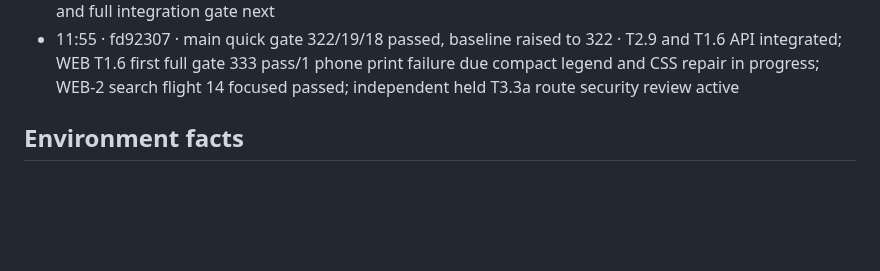
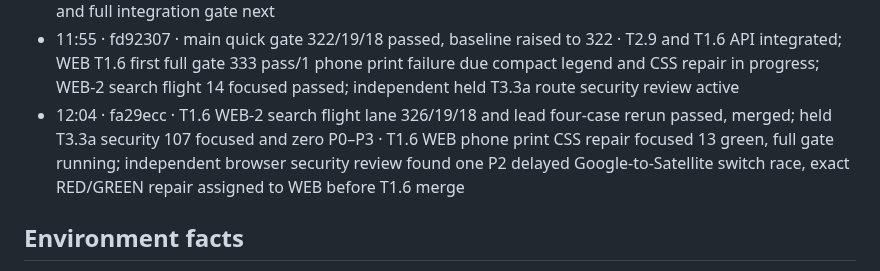
Before and after one commit to Lusangim/Shell_Hacks, a Markdown page: reviews/2026-09-26-gridlock-build/TRACKER.md, the part around the change. Rendered like a GitHub page; blank space fills up the shorter version.

Commit message:
LEAD: checkpoint map browser review

```diff
--- a/reviews/2026-09-26-gridlock-build/TRACKER.md
+++ b/reviews/2026-09-26-gridlock-build/TRACKER.md
@@ -76,6 +76,7 @@ when G4 passes and rewrites `DELIVERY.md` at every gate. Deadline Sun 11:00 EDT;
 - 11:39 · 96ed31a · main baseline 267/18/18; T2.9 lane 277/18/18 and independent security 26 focused, P0–P3 zero; lead reran three export cases, synced T2.9 branch gate running · T3.3a timeline test-only repair cherry-picked after 394/19/18 lane gate and lead focused rerun; T1.6 API branch 5c0101d reached 312/19/18, lead reran two map security cases, fresh API security judge active; T1.6 WEB integration waits for API merge
 - 11:48 · d6980c0 · T2.9 synced lane 278/19/18 passed; main pre-API 268/19/18 passed · T2.9 export/print merged after visual print read and scoped security zero findings; API T1.6 merged after 312/19/18 lane and independent 67 focused security checks, zero findings; first-view synthetic map fixture replaced with real built state geometry after WEB integrated RED, lead focused check passed; WEB map branch synced and full integration gate next
 - 11:55 · fd92307 · main quick gate 322/19/18 passed, baseline raised to 322 · T2.9 and T1.6 API integrated; WEB T1.6 first full gate 333 pass/1 phone print failure due compact legend and CSS repair in progress; WEB-2 search flight 14 focused passed; independent held T3.3a route security review active
+- 12:04 · fa29ecc · T1.6 WEB-2 search flight lane 326/19/18 and lead four-case rerun passed, merged; held T3.3a security 107 focused and zero P0–P3 · T1.6 WEB phone print CSS repair focused 13 green, full gate running; independent browser security review found one P2 delayed Google-to-Satellite switch race, exact RED/GREEN repair assigned to WEB before T1.6 merge
 
 ## Environment facts
 - Working copy `C:\Users\lucia\dev\gridlock`; git data `C:\Users\lucia\dev\gridlock-git` (the `.git` in the
```
